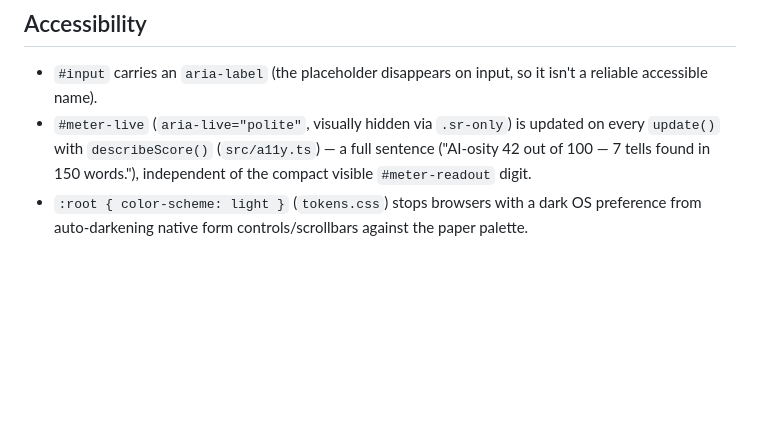
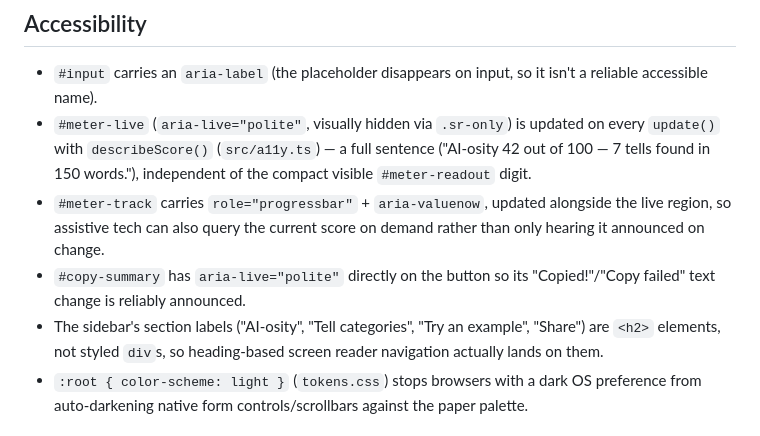
Before and after one commit to ctkrug/tellsign, a Markdown page: docs/ARCHITECTURE.md, the part around the change. Drawn GitHub-style; blank space fills up the shorter version.

Commit message:
docs: document the progressbar, heading, and live-region a11y additions

```diff
--- a/docs/ARCHITECTURE.md
+++ b/docs/ARCHITECTURE.md
@@ -97,6 +97,14 @@ the meter's live region (below) and the legend.
   updated on every `update()` with `describeScore()` (`src/a11y.ts`) — a
   full sentence ("AI-osity 42 out of 100 — 7 tells found in 150 words."),
   independent of the compact visible `#meter-readout` digit.
+- `#meter-track` carries `role="progressbar"` + `aria-valuenow`, updated
+  alongside the live region, so assistive tech can also query the current
+  score on demand rather than only hearing it announced on change.
+- `#copy-summary` has `aria-live="polite"` directly on the button so its
+  "Copied!"/"Copy failed" text change is reliably announced.
+- The sidebar's section labels ("AI-osity", "Tell categories", "Try an
+  example", "Share") are `<h2>` elements, not styled `div`s, so
+  heading-based screen reader navigation actually lands on them.
 - `:root { color-scheme: light }` (`tokens.css`) stops browsers with a
   dark OS preference from auto-darkening native form controls/scrollbars
   against the paper palette.
```
